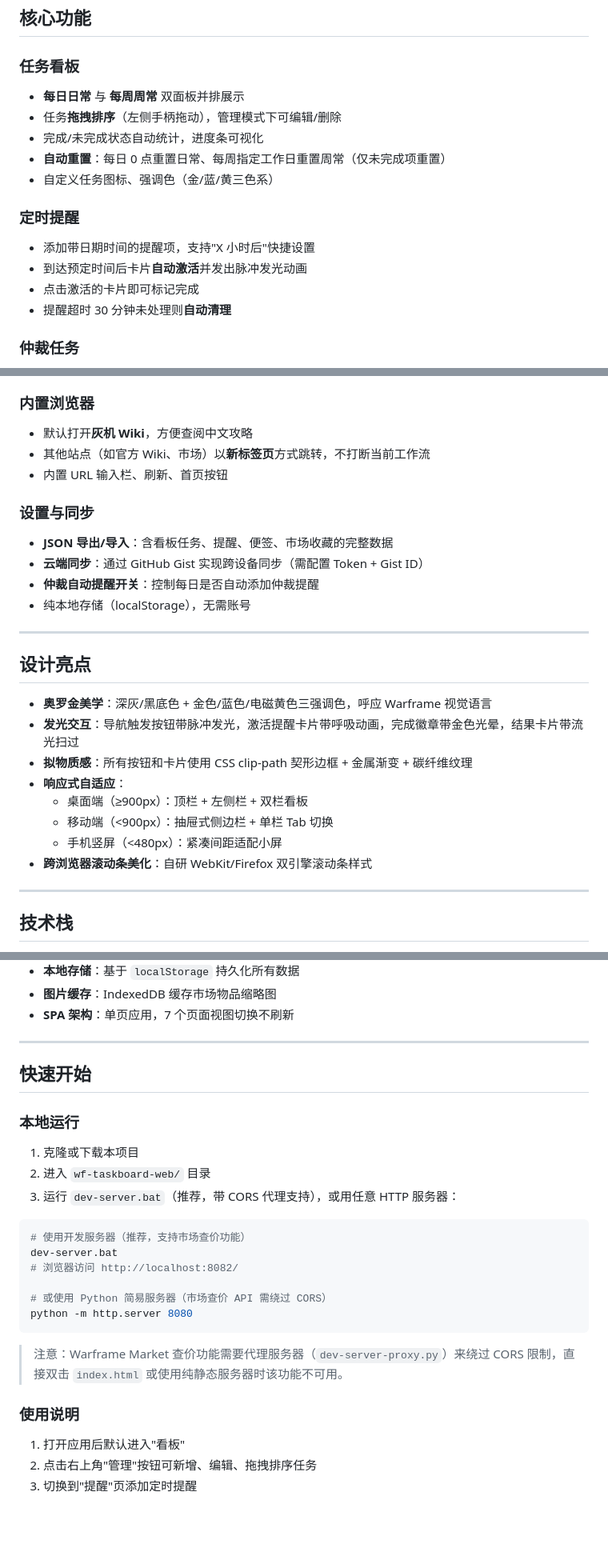
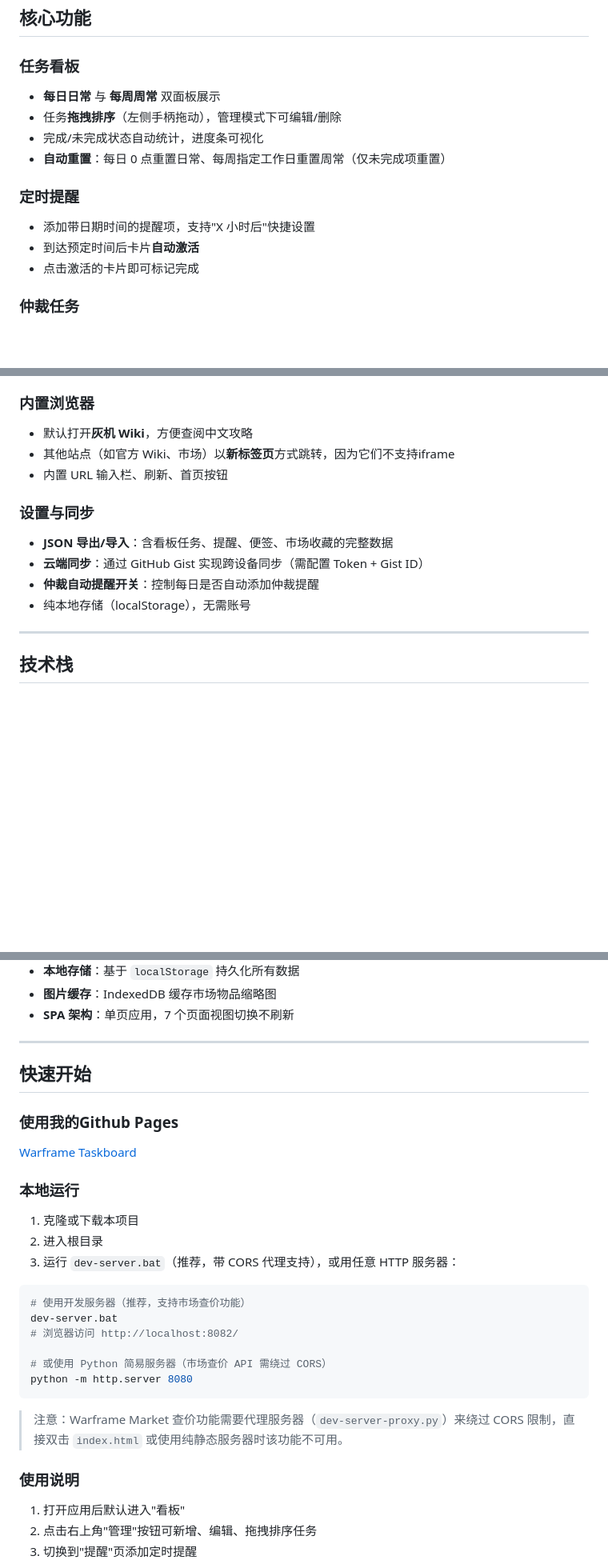
Before and after one commit to NeavJo/Warframe_Taskboard, a Markdown page: README.md, 3 parts joined by grey strips. Shown at 80% size. Rendered like a GitHub page; blank space fills up the shorter version.

Commit message:
0.5.0.1
改了一下readme

````diff
--- a/README.md
+++ b/README.md
@@ -9,17 +9,15 @@
 ## 核心功能
 
 ### 任务看板
-- **每日日常** 与 **每周周常** 双面板并排展示
+- **每日日常** 与 **每周周常** 双面板展示
 - 任务**拖拽排序**（左侧手柄拖动），管理模式下可编辑/删除
 - 完成/未完成状态自动统计，进度条可视化
 - **自动重置**：每日 0 点重置日常、每周指定工作日重置周常（仅未完成项重置）
-- 自定义任务图标、强调色（金/蓝/黄三色系）
 
 ### 定时提醒
 - 添加带日期时间的提醒项，支持"X 小时后"快捷设置
-- 到达预定时间后卡片**自动激活**并发出脉冲发光动画
+- 到达预定时间后卡片**自动激活**
 - 点击激活的卡片即可标记完成
-- 提醒超时 30 分钟未处理则**自动清理**
 
 ### 仲裁任务
 - 基于轮换调度表实时显示当前仲裁节点与倒计时
@@ -43,7 +41,7 @@
 
 ### 内置浏览器
 - 默认打开**灰机 Wiki**，方便查阅中文攻略
-- 其他站点（如官方 Wiki、市场）以**新标签页**方式跳转，不打断当前工作流
+- 其他站点（如官方 Wiki、市场）以**新标签页**方式跳转，因为它们不支持iframe
 - 内置 URL 输入栏、刷新、首页按钮
 
 ### 设置与同步
@@ -51,19 +49,6 @@
 - **云端同步**：通过 GitHub Gist 实现跨设备同步（需配置 Token + Gist ID）
 - **仲裁自动提醒开关**：控制每日是否自动添加仲裁提醒
 - 纯本地存储（localStorage），无需账号
-
----
-
-## 设计亮点
-
-- **奥罗金美学**：深灰/黑底色 + 金色/蓝色/电磁黄色三强调色，呼应 Warframe 视觉语言
-- **发光交互**：导航触发按钮带脉冲发光，激活提醒卡片带呼吸动画，完成徽章带金色光晕，结果卡片带流光扫过
-- **拟物质感**：所有按钮和卡片使用 CSS clip-path 契形边框 + 金属渐变 + 碳纤维纹理
-- **响应式自适应**：
-  - 桌面端（≥900px）：顶栏 + 左侧栏 + 双栏看板
-  - 移动端（<900px）：抽屉式侧边栏 + 单栏 Tab 切换
-  - 手机竖屏（<480px）：紧凑间距适配小屏
-- **跨浏览器滚动条美化**：自研 WebKit/Firefox 双引擎滚动条样式
 
 ---
 
@@ -80,9 +65,13 @@
 
 ## 快速开始
 
+### 使用我的Github Pages
+
+[Warframe Taskboard](https://neavjo.github.io/Warframe_Taskboard/)
+
 ### 本地运行
 1. 克隆或下载本项目
-2. 进入 `wf-taskboard-web/` 目录
+2. 进入根目录
 3. 运行 `dev-server.bat`（推荐，带 CORS 代理支持），或用任意 HTTP 服务器：
 
 ```bash
@@ -97,6 +86,7 @@ python -m http.server 8080
 > 注意：Warframe Market 查价功能需要代理服务器（`dev-server-proxy.py`）来绕过 CORS 限制，直接双击 `index.html` 或使用纯静态服务器时该功能不可用。
 
 ### 使用说明
+
 1. 打开应用后默认进入"看板"
 2. 点击右上角"管理"按钮可新增、编辑、拖拽排序任务
 3. 切换到"提醒"页添加定时提醒
````
Also changed, not shown: other parts of README.md (+1 -1 lines).
